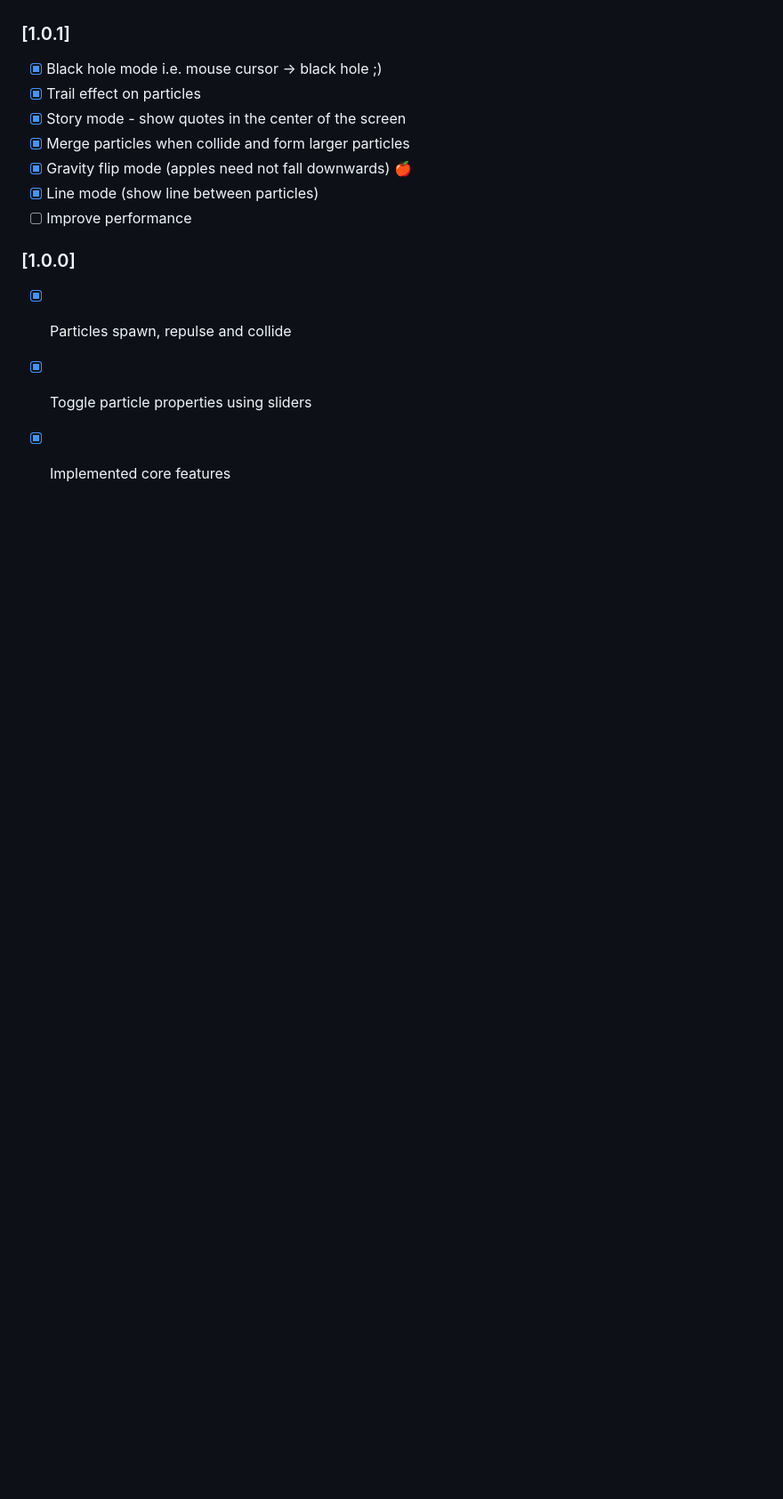
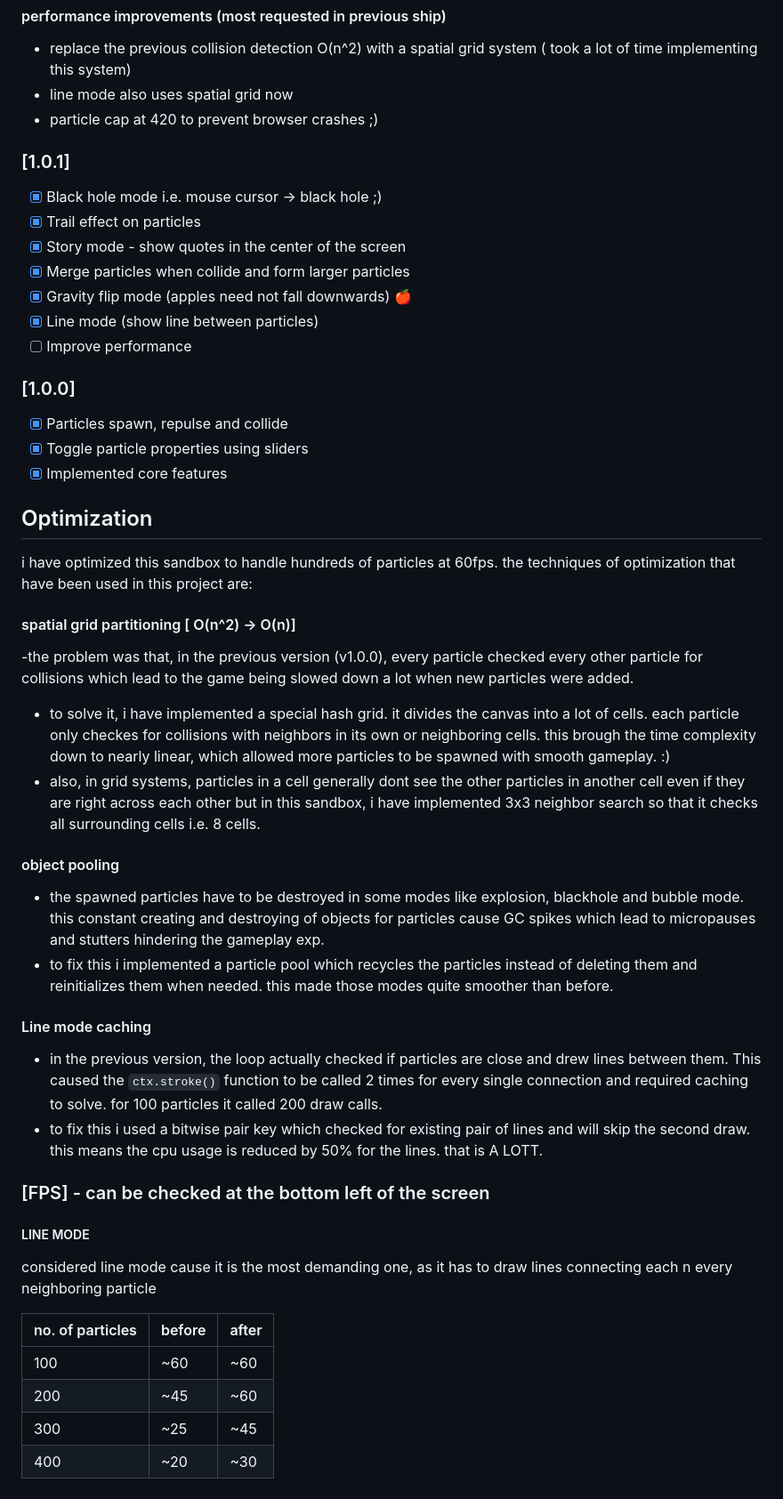
Before and after one commit to koderDev/particle-sandbox, a Markdown page: README.md, the part around one of its changes. Shown at 89% size. Drawn GitHub-style; blank space fills up the shorter version.

Commit message:
update readme with optimization

```diff
--- a/README.md
+++ b/README.md
@@ -192,3 +198,37 @@ and a lot of bug fixes
 - [x] Particles spawn, repulse and collide
 - [x] Toggle particle properties using sliders
 - [x] Implemented core features
+
+## Optimization
+
+i have optimized this sandbox to handle hundreds of particles at 60fps. the techniques of optimization that have been used in this project are:
+
+#### spatial grid partitioning [ O(n^2) -> O(n)]
+
+-the problem was that, in the previous version (v1.0.0), every particle checked every other particle for collisions which lead to the game being slowed down a lot when new particles were added.
+- to solve it, i have implemented a special hash grid. it divides the canvas into a lot of cells. each particle only checkes for collisions with neighbors in its own or neighboring cells. this brough the time complexity down to nearly linear, which allowed more particles to be spawned with smooth gameplay. :)
+- also, in grid systems, particles in a cell generally dont see the other particles in another cell even if they are right across each other but in this sandbox, i have implemented 3x3 neighbor search so that it checks all surrounding cells i.e. 8 cells.
+
+
+
+
+#### object pooling
+- the spawned particles have to be destroyed in some modes like explosion, blackhole and bubble mode. this constant creating and destroying of objects for particles cause GC spikes which lead to micropauses and stutters hindering the gameplay exp.
+- to fix this i implemented a particle pool which recycles the particles instead of deleting them and reinitializes them when needed. this made those modes quite smoother than before.
+
+#### Line mode caching
+- in the previous version, the loop actually checked if particles are close and drew lines between them. This caused the `ctx.stroke()` function to be called 2 times for every single connection and required caching to solve. for 100 particles it called 200 draw calls.
+- to fix this i used a bitwise pair key which checked for existing pair of lines and will skip the second draw. this means the cpu usage is reduced by 50% for the lines. that is A LOTT.
+
+
+### [FPS] - can be checked at the bottom left of the screen
+
+##### LINE MODE
+considered line mode cause it is the most demanding one, as it has to draw lines connecting each n every neighboring particle
+
+| no. of particles | before | after |
+| -------- | -------- | -------- |
+| 100 | ~60 | ~60 |
+| 200 | ~45 | ~60 |
+| 300 | ~25 | ~45 |
+| 400 | ~20 | ~30 |
```
Also changed, not shown: other parts of README.md (+6 -0 lines).
